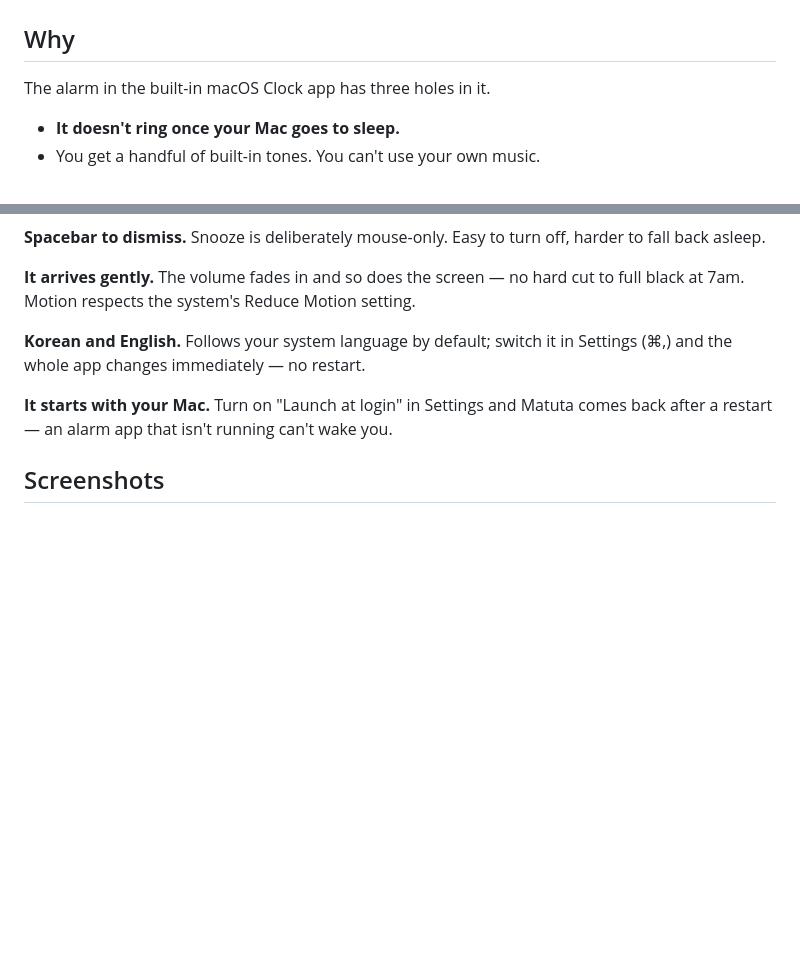
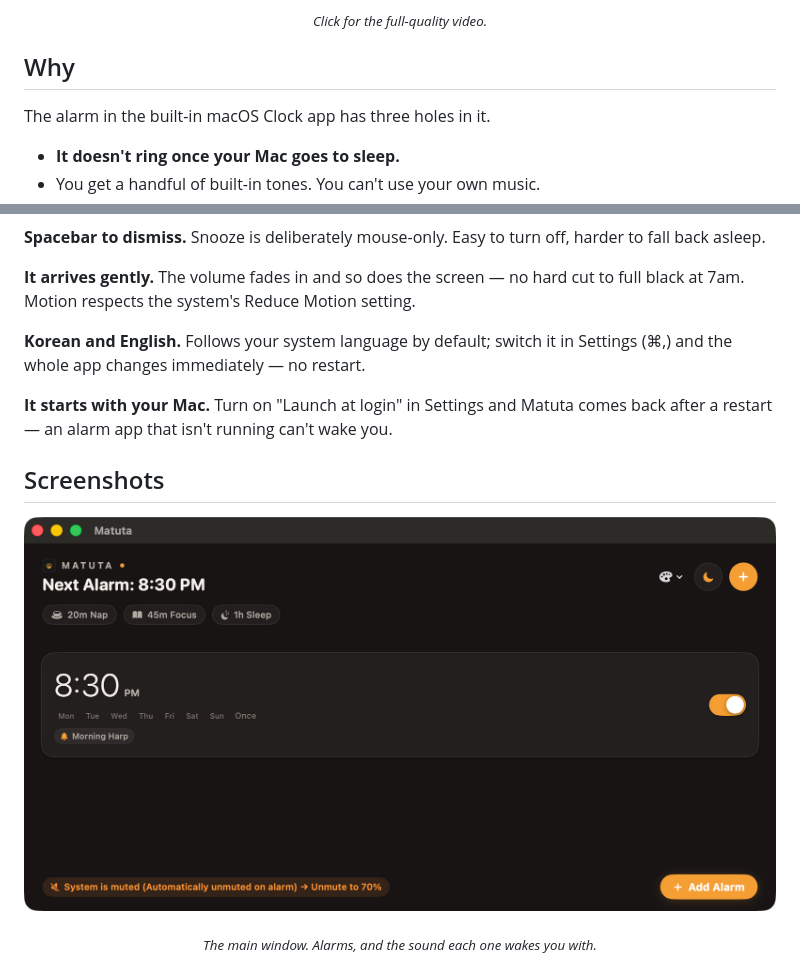
Before and after one commit to RAKKUNN/matuta, a Markdown page: README.md, 2 parts joined by grey strips. Rendered like a GitHub page; blank space fills up the shorter version.

```diff
--- a/README.md
+++ b/README.md
@@ -21,4 +23,5 @@
 </p>
+<p align="center"><sub><i>Click for the full-quality video.</i></sub></p>
 
 ## Why
 
@@ -51,6 +54,11 @@ That's the gap Matuta fills: **removing the reasons an alarm fails to wake you.*
 **It starts with your Mac.** Turn on "Launch at login" in Settings and Matuta comes back after a restart — an alarm app that isn't running can't wake you.
 
 ## Screenshots
+
+<p align="center">
+  <img src="docs/images/main.png" width="760" alt="Matuta main window">
+</p>
+<p align="center"><sub><i>The main window. Alarms, and the sound each one wakes you with.</i></sub></p>
 
 <p align="center">
   <img src="docs/images/nightstand.png" width="760" alt="Nightstand view">
```
Also changed, not shown: other parts of README.md (+3 -1 lines), README.ko.md (+9 -1 lines), Resources/logo.png, docs/images/logo.png, docs/images/promo-poster.png (added), 5 other files.
